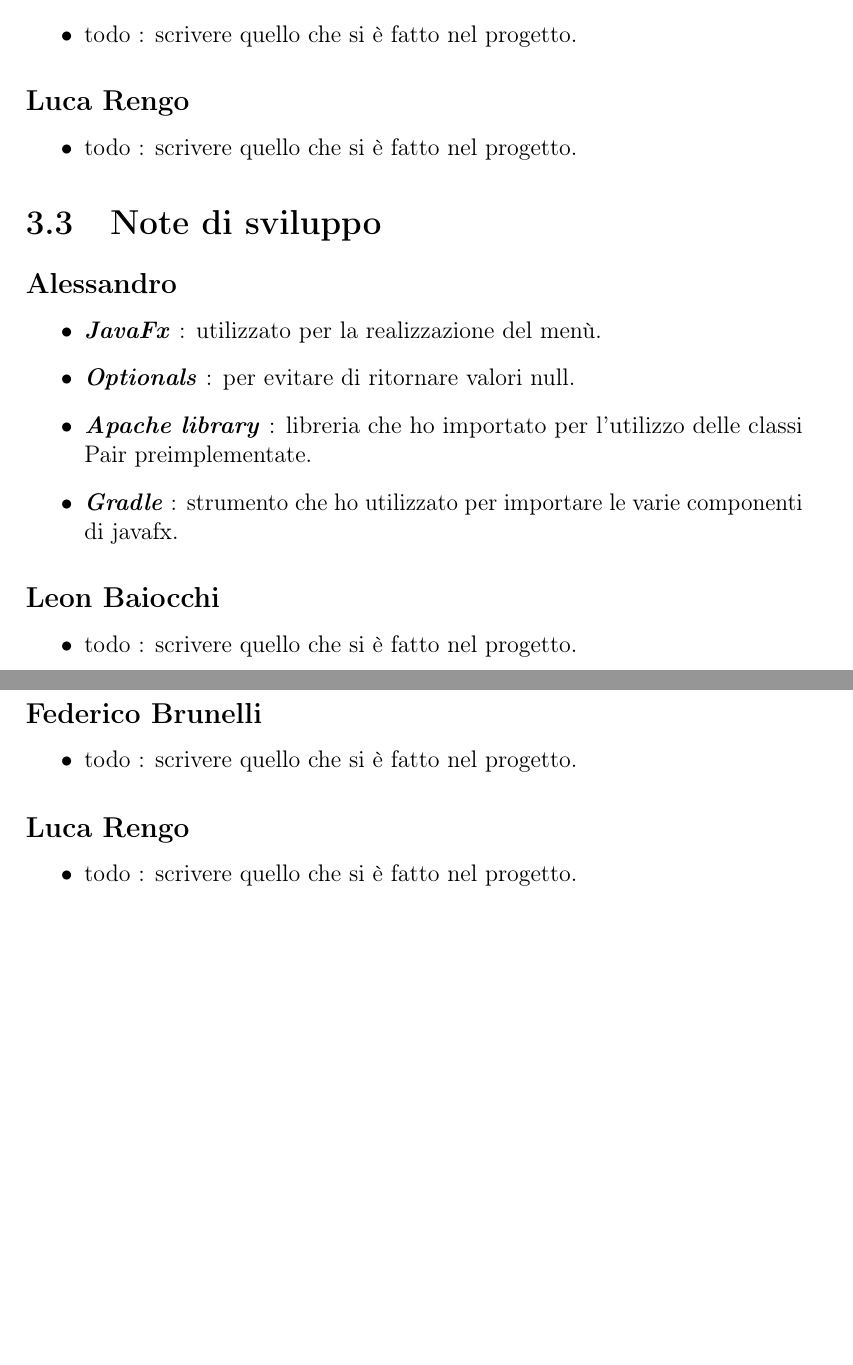
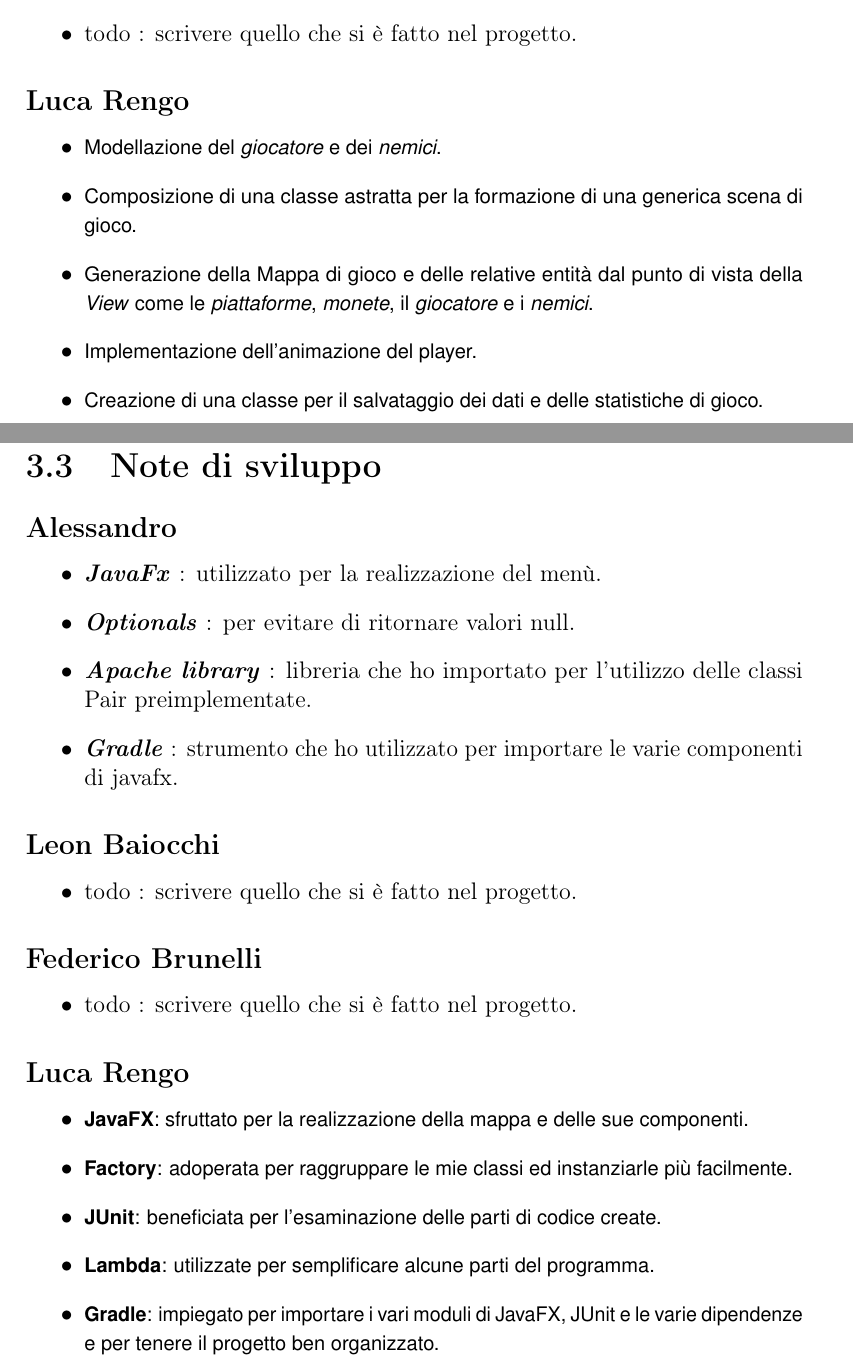
Before and after one commit to Pensilina14/bullet-ballet, a LaTeX document (relazione/main.tex, which reads relazione/Sviluppo.tex): two parts of pages 23 and 24 of 30, joined at a grey line, cut so that both start at the same text, the shorter picture padded with empty space. Compiled offline with pdfLaTeX.

Commit message:
Add Development part.

```diff
--- a/relazione/Sviluppo.tex
+++ b/relazione/Sviluppo.tex
@@ -84,7 +86,11 @@ Lavoro svolto :
 \subsection*{Luca Rengo}
 
 \begin{itemize}
-	\item  todo : scrivere quello che si è fatto nel progetto.
+	\item  \textsf{\small Modellazione del \emph{giocatore} e dei \emph{nemici}.}
+	\item \textsf{\small Composizione di una classe astratta per la formazione di una generica scena di gioco.}
+	\item \textsf{\small Generazione della Mappa di gioco e delle relative entità dal punto di vista della \emph{View} come le \emph{piattaforme}, \emph{monete}, il \emph{giocatore} e i \emph{nemici}.}
+	\item \textsf{\small Implementazione dell'animazione del player.}
+	\item \textsf{\small Creazione di una classe per il salvataggio dei dati e delle statistiche di gioco.}
 \end{itemize}
 
 \section{Note di sviluppo}
@@ -113,5 +119,9 @@ Lavoro svolto :
 \subsection*{Luca Rengo}
 
 \begin{itemize}
-	\item  todo : scrivere quello che si è fatto nel progetto.
+	\item \textsf{\small \textbf{JavaFX}: sfruttato per la realizzazione della mappa e delle sue componenti.}
+	\item \textsf{\small \textbf{Factory}: adoperata per raggruppare le mie classi ed instanziarle più facilmente.}
+	\item \textsf{\small \textbf{JUnit}: beneficiata per l'esaminazione delle parti di codice create.}
+	\item \textsf{\small \textbf{Lambda}: utilizzate per semplificare alcune parti del programma.}
+	\item \textsf{\small \textbf{Gradle}: impiegato per importare i vari moduli di JavaFX, JUnit e le varie dipendenze e per tenere il progetto ben organizzato.}
 \end{itemize}
```
Also changed, not shown: relazione/Sviluppo.tex (4 more changed lines).
